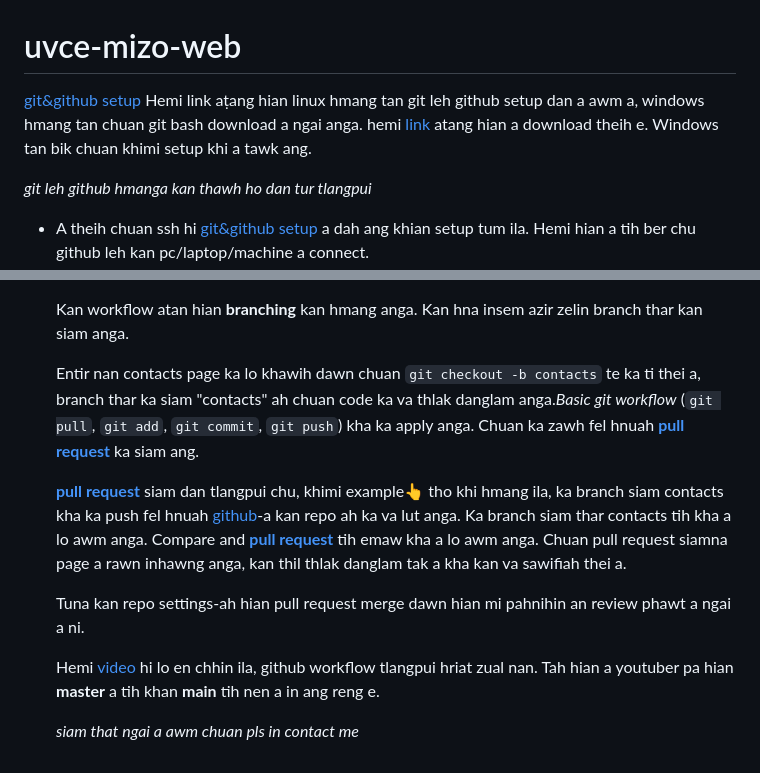
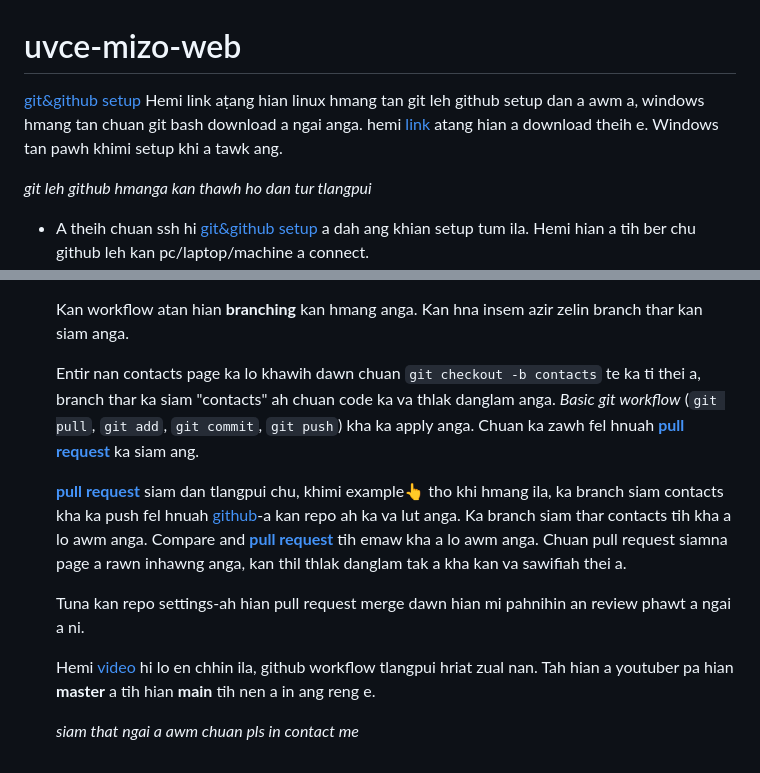
Before and after one commit to opa-ralte/uvce-mizo-web, a Markdown page: README.md, 2 parts joined by grey strips. Rendered like a GitHub page.

Commit message:
Fixed some typos for better read

```diff
--- a/README.md
+++ b/README.md
@@ -1,6 +1,6 @@
 # uvce-mizo-web
 
-[git&github setup](https://www.theodinproject.com/lessons/foundations-setting-up-git) Hemi link aṭang hian linux hmang tan git leh github setup dan a awm a, windows hmang tan chuan git bash download a ngai anga. hemi [link](https://git-scm.com/downloads/win) atang hian a download theih e. Windows tan bik chuan khimi setup khi a tawk ang.
+[git&github setup](https://www.theodinproject.com/lessons/foundations-setting-up-git) Hemi link aṭang hian linux hmang tan git leh github setup dan a awm a, windows hmang tan chuan git bash download a ngai anga. hemi [link](https://git-scm.com/downloads/win) atang hian a download theih e. Windows tan pawh khimi setup khi a tawk ang.
 
 *git leh github hmanga kan thawh ho dan tur tlangpui*
 
@@ -32,13 +33,13 @@
 
     Kan workflow atan hian **branching** kan hmang anga. Kan hna insem azir zelin branch thar kan siam anga.
 
-    Entir nan contacts page ka lo khawih dawn chuan `git checkout -b contacts` te ka ti thei a, branch thar ka siam "contacts" ah chuan code ka va thlak danglam anga.*Basic git workflow* (`git pull`, `git add`, `git commit`, `git push`) kha ka apply anga. Chuan ka zawh fel hnuah [**pull request**](https://docs.github.com/en/pull-requests/collaborating-with-pull-requests/proposing-changes-to-your-work-with-pull-requests/creating-a-pull-request#creating-the-pull-request) ka siam ang.
+    Entir nan contacts page ka lo khawih dawn chuan `git checkout -b contacts` te ka ti thei a, branch thar ka siam "contacts" ah chuan code ka va thlak danglam anga. *Basic git workflow* (`git pull`, `git add`, `git commit`, `git push`) kha ka apply anga. Chuan ka zawh fel hnuah [**pull request**](https://docs.github.com/en/pull-requests/collaborating-with-pull-requests/proposing-changes-to-your-work-with-pull-requests/creating-a-pull-request#creating-the-pull-request) ka siam ang.
 
     [**pull request**](https://docs.github.com/en/pull-requests/collaborating-with-pull-requests/proposing-changes-to-your-work-with-pull-requests/creating-a-pull-request#creating-the-pull-request) siam dan tlangpui chu, khimi example👆 tho khi hmang ila, ka branch siam contacts kha ka push fel hnuah [github](github.com)-a kan repo ah ka va lut anga. Ka branch siam thar contacts tih kha a lo awm anga. Compare and [**pull request**](https://docs.github.com/en/pull-requests/collaborating-with-pull-requests/proposing-changes-to-your-work-with-pull-requests/creating-a-pull-request#creating-the-pull-request) tih emaw kha a lo awm anga. Chuan pull request siamna page a rawn inhawng anga, kan thil thlak danglam tak a kha kan va sawifiah thei a.
 
     Tuna kan repo settings-ah hian pull request merge dawn hian mi pahnihin an review phawt a ngai a ni.
 
-    Hemi [video](https://www.youtube.com/watch?v=jhtbhSpV5YA) hi lo en chhin ila, github workflow tlangpui hriat zual nan. Tah hian a youtuber pa hian **master** a tih khan **main** tih nen a in ang reng e.
+    Hemi [video](https://www.youtube.com/watch?v=jhtbhSpV5YA) hi lo en chhin ila, github workflow tlangpui hriat zual nan. Tah hian a youtuber pa hian **master** a tih hian **main** tih nen a in ang reng e.
 
 
     *siam that ngai a awm chuan pls in contact me*
```
Also changed, not shown: other parts of README.md (+1 -0 lines).
